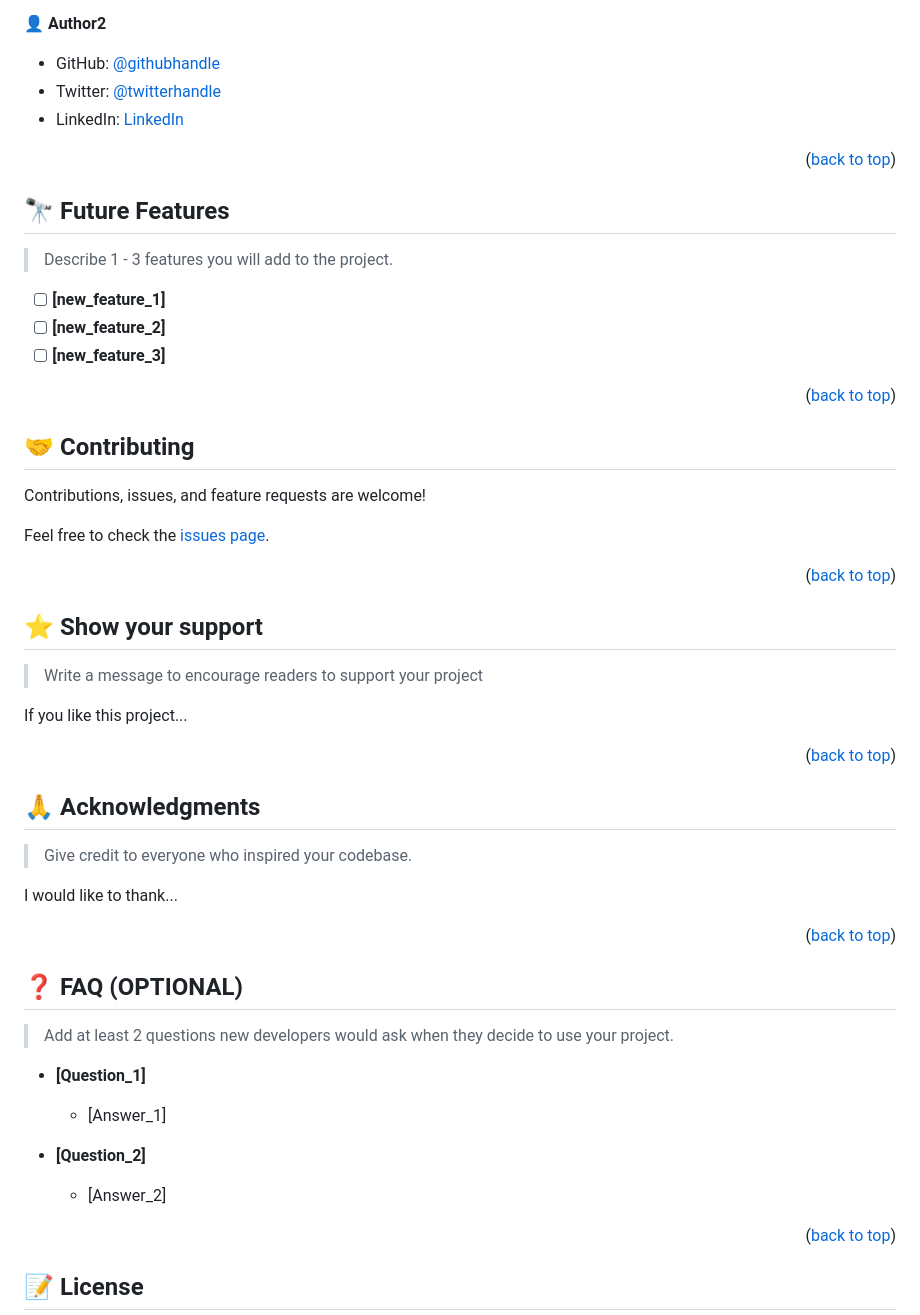
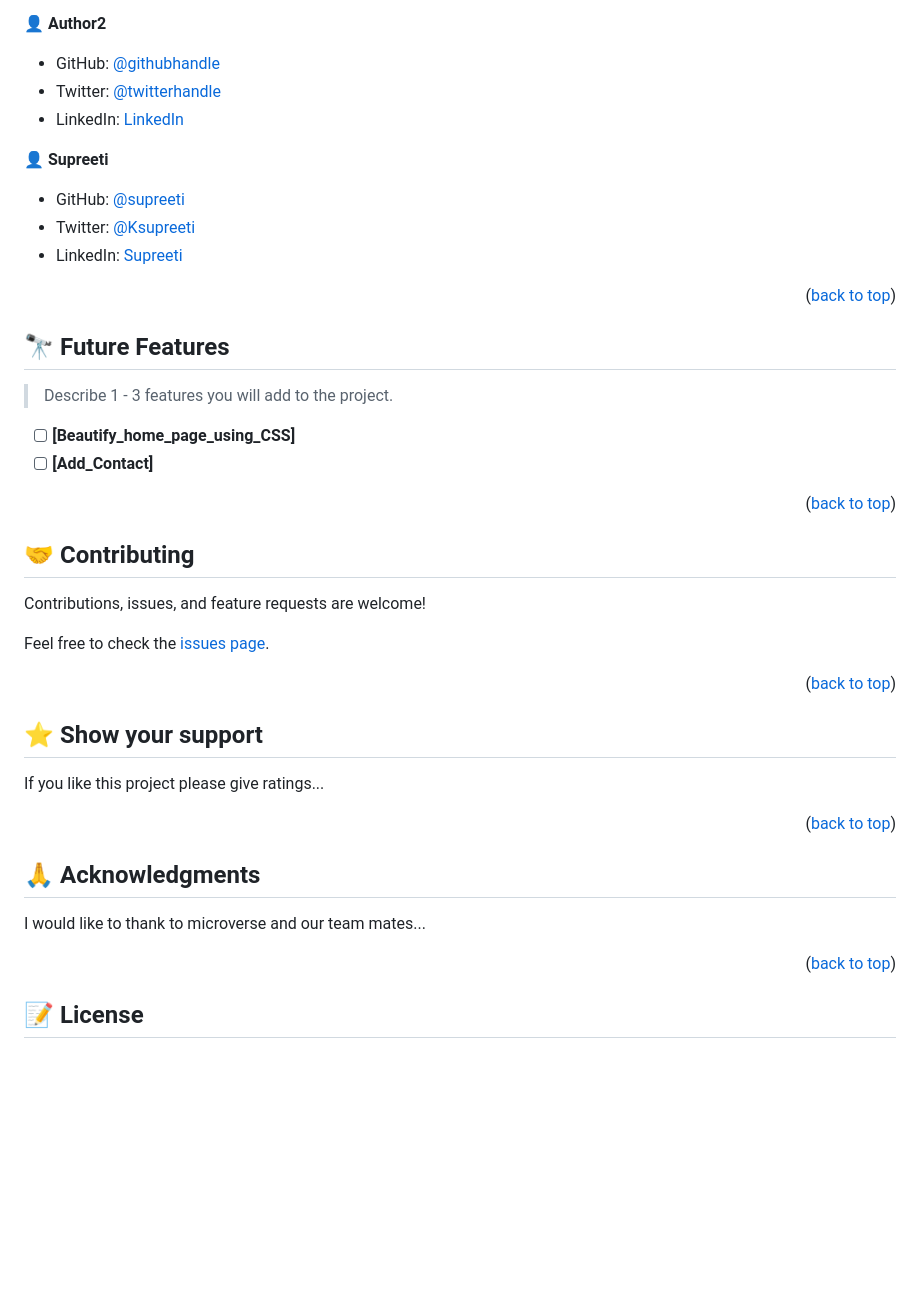
Before and after one commit to david30-maker/awesome-book-project, a Markdown page: README.md, the part around the change printed below. Rendered like a GitHub page; blank space fills up the shorter version.

Commit message:
add project details

```diff
--- a/README.md
+++ b/README.md
@@ -217,6 +162,12 @@ Example:
 - Twitter: [@twitterhandle](https://twitter.com/twitterhandle)
 - LinkedIn: [LinkedIn](https://linkedin.com/in/linkedinhandle)
 
+👤 **Supreeti**
+
+- GitHub: [@supreeti](https://github.com/supreeti)
+- Twitter: [@Ksupreeti](https://twitter.com/Ksupreeti)
+- LinkedIn: [Supreeti](https://linkedin.com/in/Supreeti)
+
 <p align="right">(<a href="#readme-top">back to top</a>)</p>
 
 <!-- FUTURE FEATURES -->
@@ -225,9 +176,8 @@ Example:
 
 > Describe 1 - 3 features you will add to the project.
 
-- [ ] **[new_feature_1]**
-- [ ] **[new_feature_2]**
-- [ ] **[new_feature_3]**
+- [ ] **[Beautify_home_page_using_CSS]**
+- [ ] **[Add_Contact]**
 
 <p align="right">(<a href="#readme-top">back to top</a>)</p>
 
@@ -245,9 +195,8 @@ Feel free to check the [issues page](../../issues/).
 
 ## ⭐️ Show your support <a name="support"></a>
 
-> Write a message to encourage readers to support your project
 
-If you like this project...
+If you like this project please give ratings...
 
 <p align="right">(<a href="#readme-top">back to top</a>)</p>
 
@@ -255,25 +204,7 @@ If you like this project...
 
 ## 🙏 Acknowledgments <a name="acknowledgements"></a>
 
-> Give credit to everyone who inspired your codebase.
-
-I would like to thank...
-
-<p align="right">(<a href="#readme-top">back to top</a>)</p>
-
-<!-- FAQ (optional) -->
-
-## ❓ FAQ (OPTIONAL) <a name="faq"></a>
-
-> Add at least 2 questions new developers would ask when they decide to use your project.
-
-- **[Question_1]**
-
-  - [Answer_1]
-
-- **[Question_2]**
-
-  - [Answer_2]
+I would like to thank to microverse and our team mates...
 
 <p align="right">(<a href="#readme-top">back to top</a>)</p>
 
```
Also changed, not shown: other parts of README.md (+12 -67 lines).
